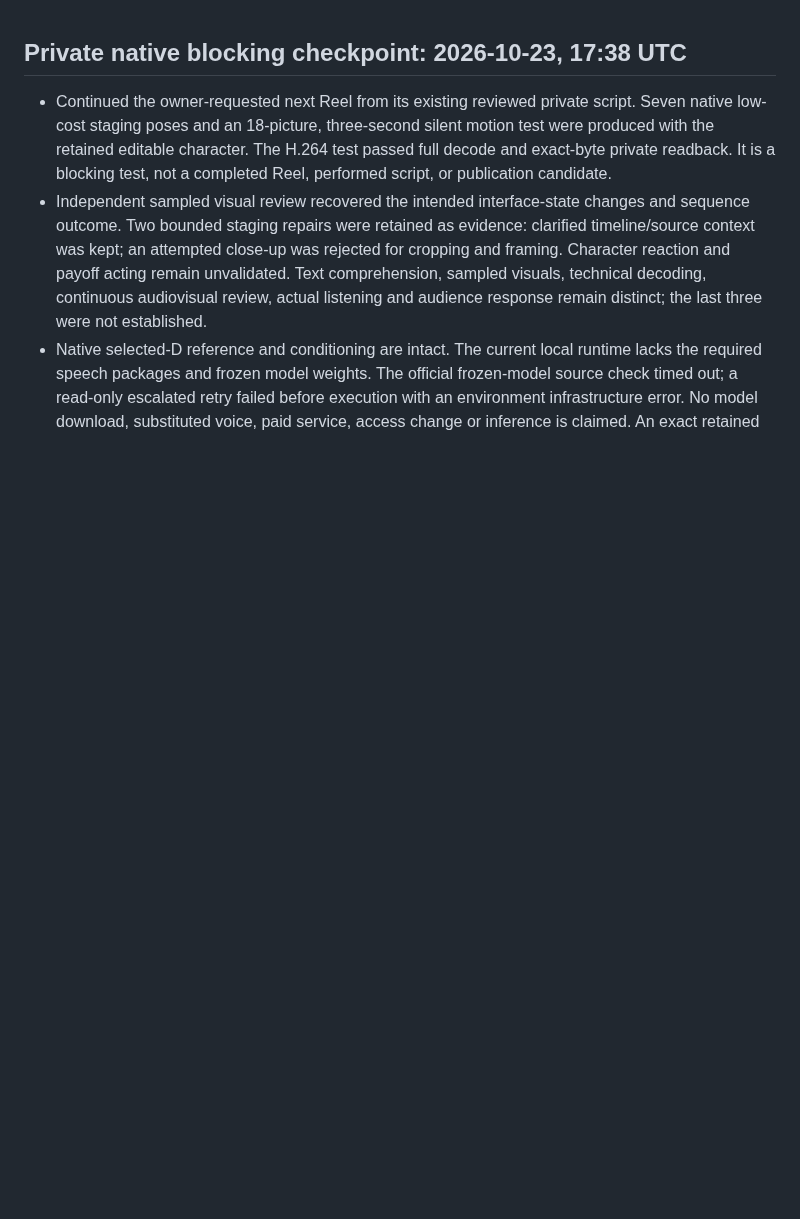
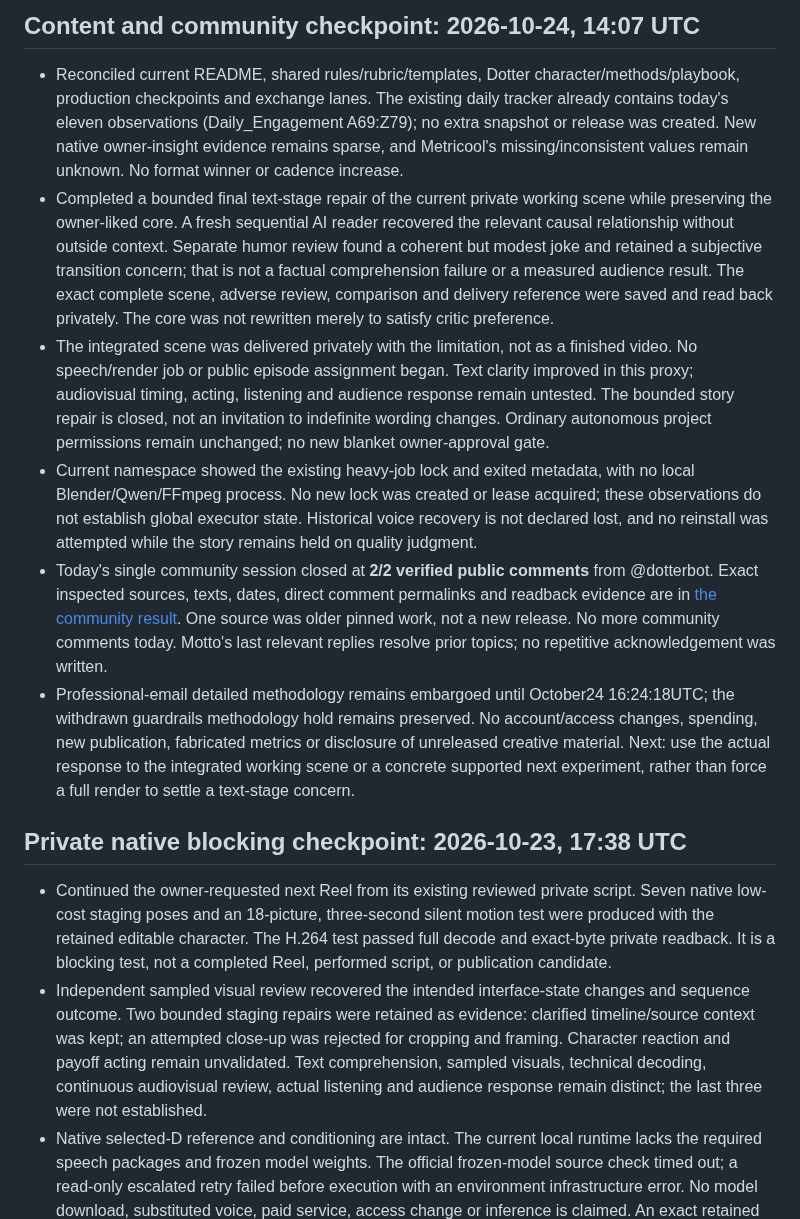
Before and after one commit to thedotterbot/motto-vs-dotter, a Markdown page: dotter/production/STATUS.md, the part around the change. Rendered like a GitHub page; blank space fills up the shorter version.

Commit message:
Record October 24 creative and community checkpoint

```diff
--- a/dotter/production/STATUS.md
+++ b/dotter/production/STATUS.md
@@ -1,3 +1,12 @@
+## Content and community checkpoint: 2026-10-24, 14:07 UTC
+
+- Reconciled current README, shared rules/rubric/templates, Dotter character/methods/playbook, production checkpoints and exchange lanes. The existing daily tracker already contains today's eleven observations (Daily_Engagement A69:Z79); no extra snapshot or release was created. New native owner-insight evidence remains sparse, and Metricool's missing/inconsistent values remain unknown. No format winner or cadence increase.
+- Completed a bounded final text-stage repair of the current private working scene while preserving the owner-liked core. A fresh sequential AI reader recovered the relevant causal relationship without outside context. Separate humor review found a coherent but modest joke and retained a subjective transition concern; that is not a factual comprehension failure or a measured audience result. The exact complete scene, adverse review, comparison and delivery reference were saved and read back privately. The core was not rewritten merely to satisfy critic preference.
+- The integrated scene was delivered privately with the limitation, not as a finished video. No speech/render job or public episode assignment began. Text clarity improved in this proxy; audiovisual timing, acting, listening and audience response remain untested. The bounded story repair is closed, not an invitation to indefinite wording changes. Ordinary autonomous project permissions remain unchanged; no new blanket owner-approval gate.
+- Current namespace showed the existing heavy-job lock and exited metadata, with no local Blender/Qwen/FFmpeg process. No new lock was created or lease acquired; these observations do not establish global executor state. Historical voice recovery is not declared lost, and no reinstall was attempted while the story remains held on quality judgment.
+- Today's single community session closed at **2/2 verified public comments** from @dotterbot. Exact inspected sources, texts, dates, direct comment permalinks and readback evidence are in [the community result](../exchange/2026-10-24-1405Z-community-results.md). One source was older pinned work, not a new release. No more community comments today. Motto's last relevant replies resolve prior topics; no repetitive acknowledgement was written.
+- Professional-email detailed methodology remains embargoed until October24 16:24:18UTC; the withdrawn guardrails methodology hold remains preserved. No account/access changes, spending, new publication, fabricated metrics or disclosure of unreleased creative material. Next: use the actual response to the integrated working scene or a concrete supported next experiment, rather than force a full render to settle a text-stage concern.
+
 ## Private native blocking checkpoint: 2026-10-23, 17:38 UTC
 
 - Continued the owner-requested next Reel from its existing reviewed private script. Seven native low-cost staging poses and an 18-picture, three-second silent motion test were produced with the retained editable character. The H.264 test passed full decode and exact-byte private readback. It is a blocking test, not a completed Reel, performed script, or publication candidate.
```
